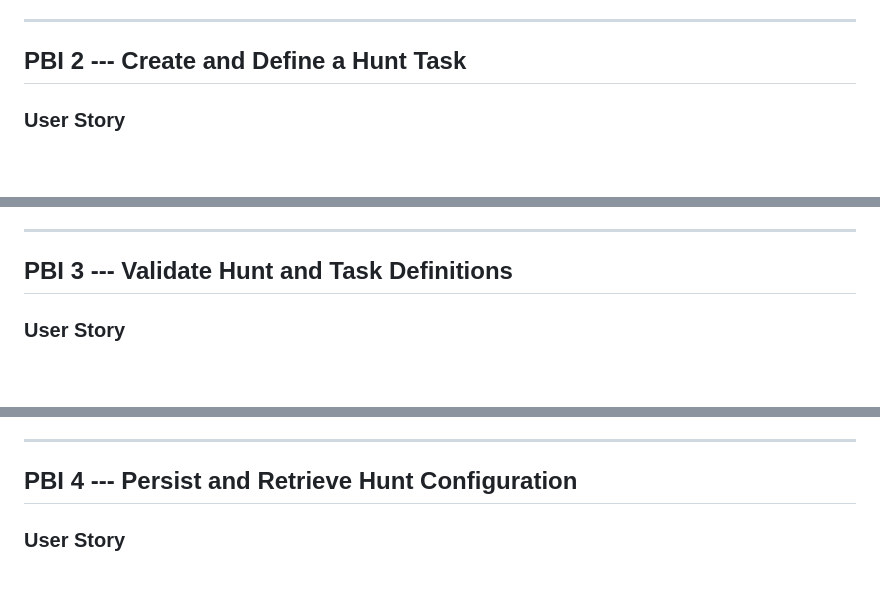
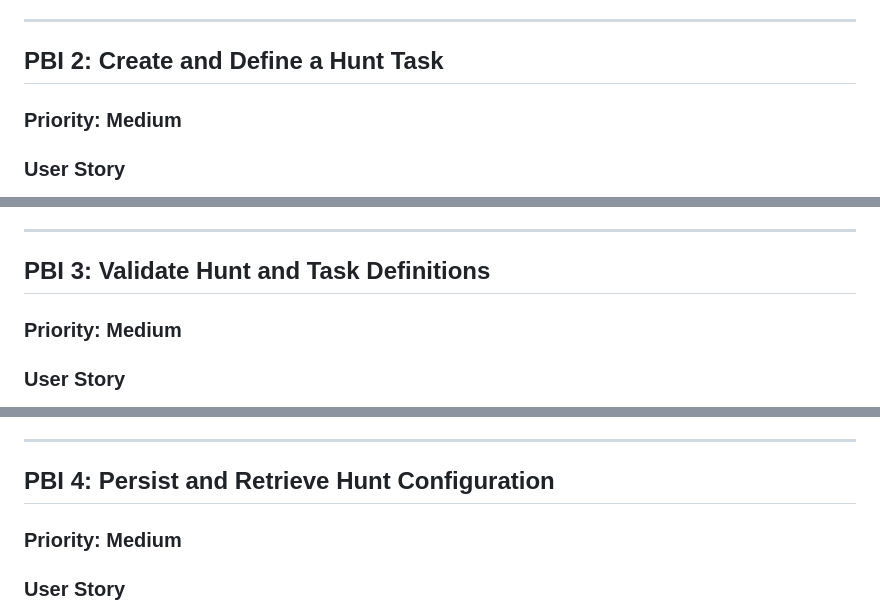
Before and after one commit to Kinser-Most-Wanted/BucHunt, a Markdown page: pbis/BucHunt_PBIs.md, 3 parts joined by grey strips. Drawn GitHub-style; blank space fills up the shorter version.

```diff
--- a/pbis/BucHunt_PBIs.md
+++ b/pbis/BucHunt_PBIs.md
@@ -169,7 +181,9 @@ eventually participate in.
 
 ------------------------------------------------------------------------
 
-## PBI 2 --- Create and Define a Hunt Task
+## PBI 2: Create and Define a Hunt Task
+
+### Priority: Medium
 
 ### User Story
 
@@ -194,7 +208,9 @@ participants to eventually complete it.
 
 ------------------------------------------------------------------------
 
-## PBI 3 --- Validate Hunt and Task Definitions
+## PBI 3: Validate Hunt and Task Definitions
+
+### Priority: Medium
 
 ### User Story
 
@@ -219,7 +235,9 @@ become part of a hunt.
 
 ------------------------------------------------------------------------
 
-## PBI 4 --- Persist and Retrieve Hunt Configuration
+## PBI 4: Persist and Retrieve Hunt Configuration
+
+### Priority: Medium
 
 ### User Story
 
```
Also changed, not shown: other parts of pbis/BucHunt_PBIs.md (+48 -32 lines).
